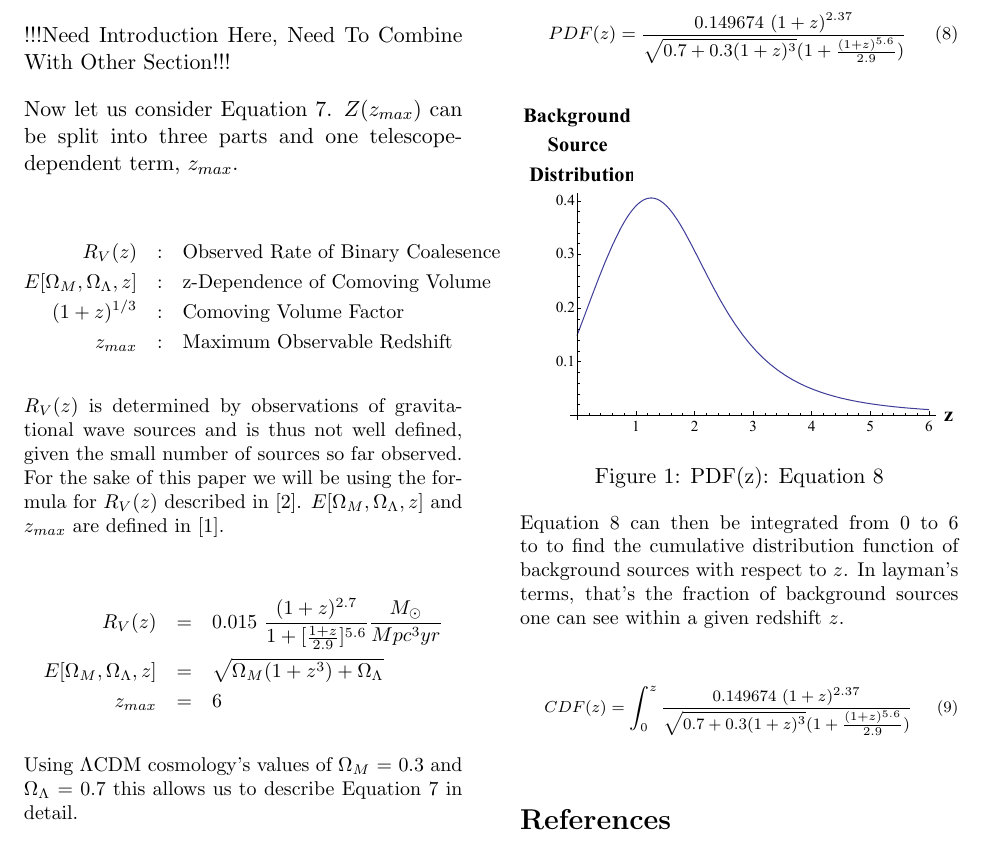
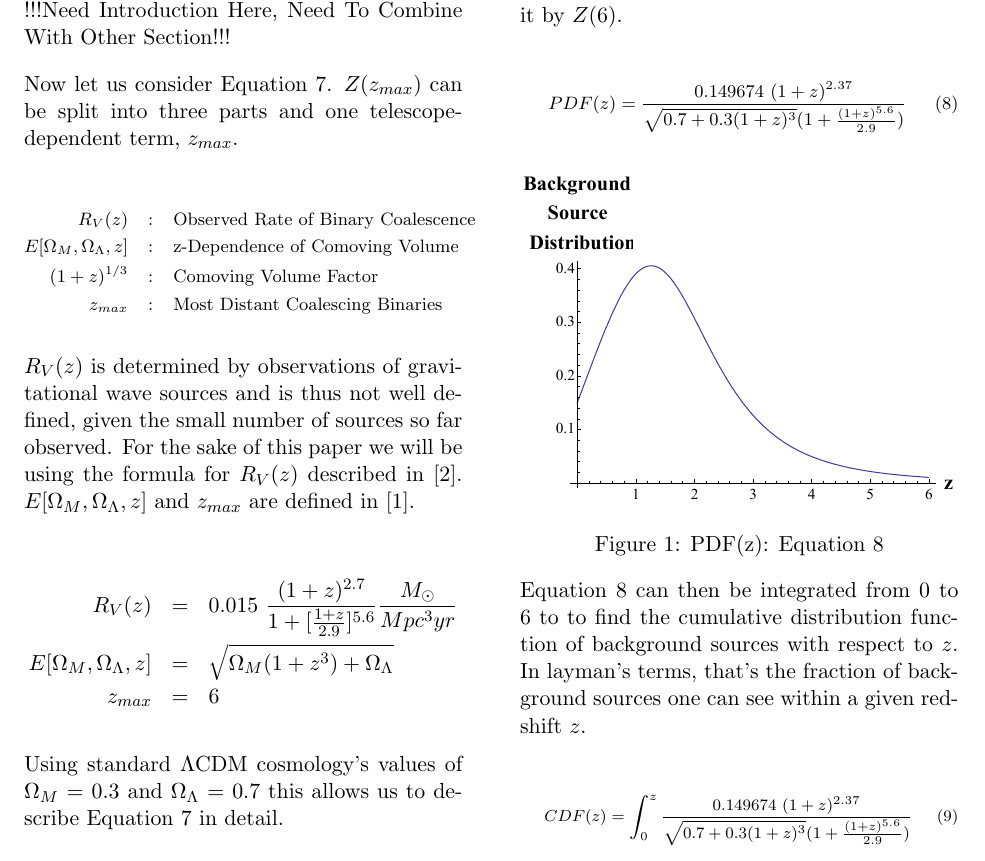
Before and after one commit to Sengachi/Kilmer-Capstone, a LaTeX paper (Attempt 3.tex): part of page 3 of 5, cut so that both start at the same text. Compiled offline with pdfLaTeX.

Commit message:
Add files via upload

```diff
--- a/Attempt 3.tex
+++ b/Attempt 3.tex
@@ -107,12 +107,12 @@ Let us start by analyzing Equation \ref{eq:frequency}. Signal length is frequenc
 
 Now let us consider Equation \ref{eq:redshift}. $Z(z_{max})$ can be split into three parts and one telescope-dependent term, $z_{max}$.
 
-\small{
+{\footnotesize
 \begin{eqnarray}
-R_V(z) &:& \textrm{Observed Rate of Binary Coalesence} \nonumber \\
+R_V(z) &:& \textrm{Observed Rate of Binary Coalescence} \nonumber \\
 E[\Omega_M, \Omega_{\Lambda}, z] &:& \textrm{z-Dependence of Comoving Volume} \nonumber \\
 (1+z)^{1/3} &:& \textrm{Comoving Volume Factor} \nonumber \\
-z_{max} &:& \textrm{Maximum Observable Redshift} \nonumber
+z_{max} &:& \textrm{Most Distant Coalescing Binaries} \nonumber
 \nonumber
 \end{eqnarray}}
 
@@ -124,7 +124,7 @@ E[\Omega_M, \Omega_{\Lambda}, z] &=& \sqrt{\Omega_M (1+z^3) + \Omega_{\Lambda}}
 z_{max} &=& 6 \nonumber
 \end{eqnarray}
 
-Using $\Lambda$CDM cosmology's values of $\Omega_M$~=~0.3 and $\Omega_{\Lambda}$~=~0.7 this allows us to describe Equation \ref{eq:redshift} in detail.
+Using standard $\Lambda$CDM cosmology's values of $\Omega_M$~=~0.3 and $\Omega_{\Lambda}$~=~0.7 this allows us to describe Equation \ref{eq:redshift} in detail.
 
 {\scriptsize
 \begin{eqnarray}
```
Also changed, not shown: 3 other files.
